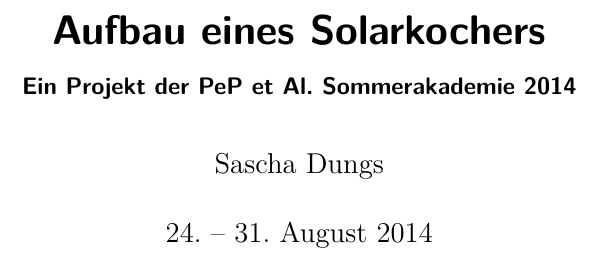
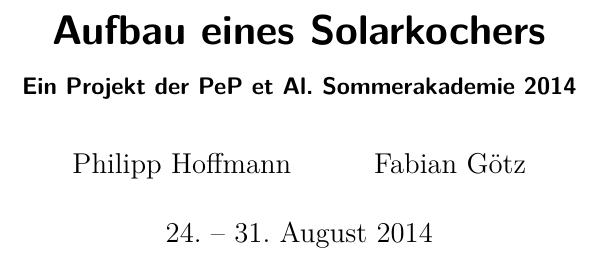
Before and after one commit to pep-dortmund/soak14-projects, a LaTeX document (SoAk2014_Projekt_Solarkocher.tex): part of page 1 of 2, cut so that both start at the same text. Compiled offline with XeLaTeX.

Commit message:
Authoren bearbeitet

```diff
--- a/SoAk2014_Projekt_Solarkocher.tex
+++ b/SoAk2014_Projekt_Solarkocher.tex
@@ -4,7 +4,7 @@
 \subtitle{Ein Projekt der PeP et Al. Sommerakademie 2014}
 \date{24. -- 31. August 2014}
 
-\author{Sascha Dungs}
+\author{Philipp Hoffmann \and Fabian Götz}
 
 \begin{document}
 \maketitle
```
Also changed, not shown: SoAk2014_Projekt_Solarofen.tex (+1 -1 lines).
